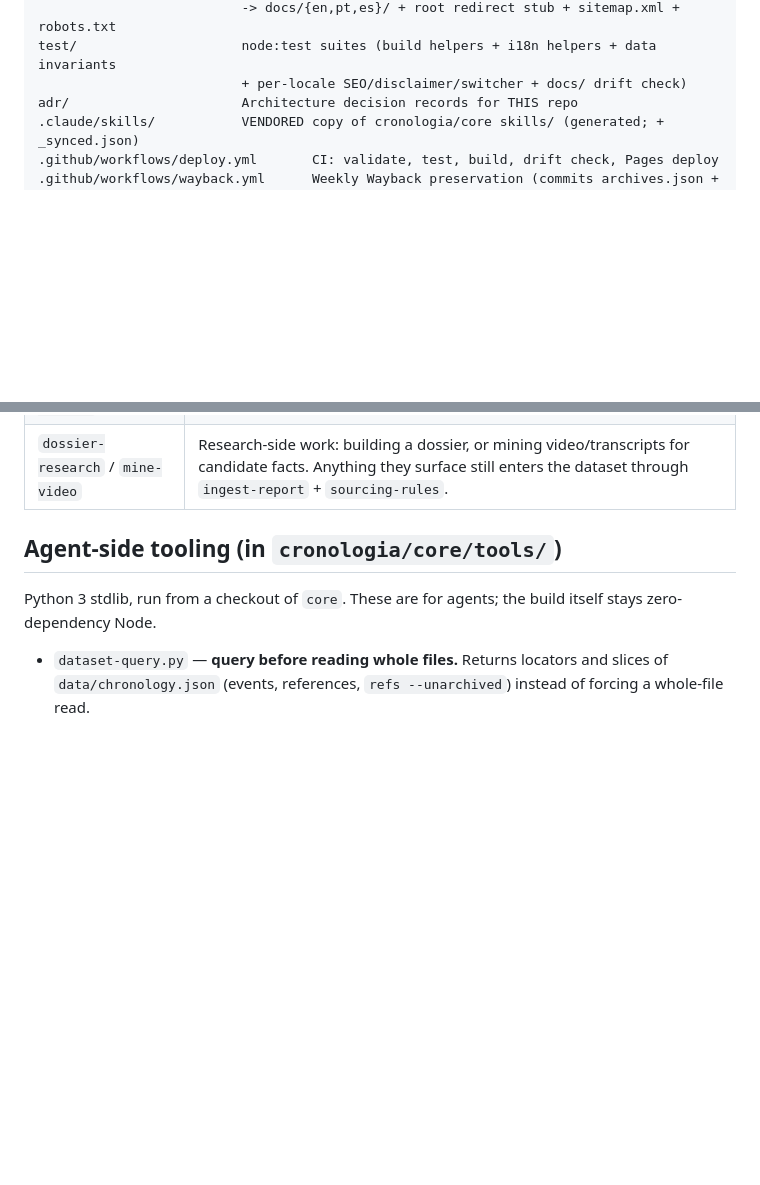
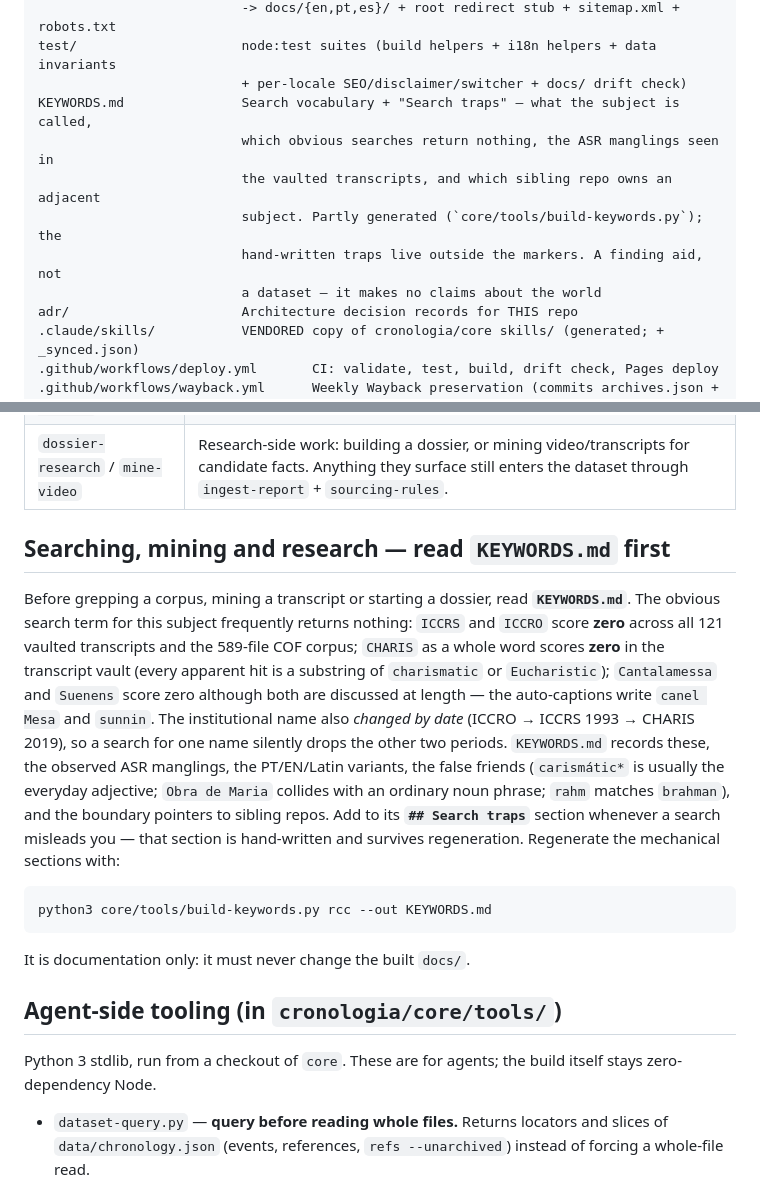
Before and after one commit to cronologia/rcc, a Markdown page: AGENTS.md, 2 parts joined by grey strips. Rendered like a GitHub page; blank space fills up the shorter version.

````diff
--- a/AGENTS.md
+++ b/AGENTS.md
@@ -36,6 +36,12 @@ build.js                  Compiler: data/chronology.json (+ archives.json + i18n
                           -> docs/{en,pt,es}/ + root redirect stub + sitemap.xml + robots.txt
 test/                     node:test suites (build helpers + i18n helpers + data invariants
                           + per-locale SEO/disclaimer/switcher + docs/ drift check)
+KEYWORDS.md               Search vocabulary + "Search traps" — what the subject is called,
+                          which obvious searches return nothing, the ASR manglings seen in
+                          the vaulted transcripts, and which sibling repo owns an adjacent
+                          subject. Partly generated (`core/tools/build-keywords.py`); the
+                          hand-written traps live outside the markers. A finding aid, not
+                          a dataset — it makes no claims about the world
 adr/                      Architecture decision records for THIS repo
 .claude/skills/           VENDORED copy of cronologia/core skills/ (generated; + _synced.json)
 .github/workflows/deploy.yml       CI: validate, test, build, drift check, Pages deploy
@@ -70,6 +76,30 @@ Vendored under `.claude/skills/` and **generated**: fix them in
 | `release-work` | Branching, fast-forwarding, committing and pushing a wave of work. |
 | `bootstrap-project` | Standing up a *new* family repo (not normally needed here). |
 | `dossier-research` / `mine-video` | Research-side work: building a dossier, or mining video/transcripts for candidate facts. Anything they surface still enters the dataset through `ingest-report` + `sourcing-rules`. |
+
+## Searching, mining and research — read `KEYWORDS.md` first
+
+Before grepping a corpus, mining a transcript or starting a dossier, read
+**`KEYWORDS.md`**. The obvious search term for this subject frequently returns
+nothing: `ICCRS` and `ICCRO` score **zero** across all 121 vaulted transcripts
+and the 589-file COF corpus; `CHARIS` as a whole word scores **zero** in the
+transcript vault (every apparent hit is a substring of `charismatic` or
+`Eucharistic`); `Cantalamessa` and `Suenens` score zero although both are
+discussed at length — the auto-captions write `canel Mesa` and `sunnin`. The
+institutional name also *changed by date* (ICCRO → ICCRS 1993 → CHARIS 2019),
+so a search for one name silently drops the other two periods. `KEYWORDS.md`
+records these, the observed ASR manglings, the PT/EN/Latin variants, the
+false friends (`carismátic*` is usually the everyday adjective; `Obra de
+Maria` collides with an ordinary noun phrase; `rahm` matches `brahman`), and
+the boundary pointers to sibling repos. Add to its **`## Search traps`**
+section whenever a search misleads you — that section is hand-written and
+survives regeneration. Regenerate the mechanical sections with:
+
+```bash
+python3 core/tools/build-keywords.py rcc --out KEYWORDS.md
+```
+
+It is documentation only: it must never change the built `docs/`.
 
 ## Agent-side tooling (in `cronologia/core/tools/`)
 
````
Also changed, not shown: KEYWORDS.md (added, +381 -0 lines), context.md (+17 -0 lines).
